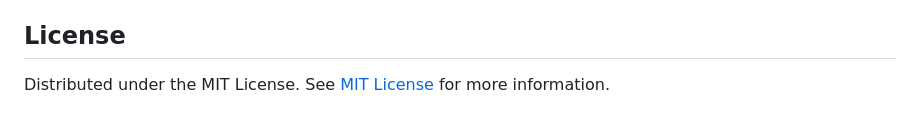
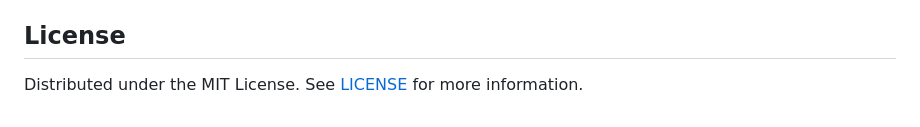
Before and after one commit to edwindarrenhasannudin/Sistem-Pemesanan-Makanan, a Markdown page: README.md, the part around the change. Rendered like a GitHub page.

```diff
--- a/README.md
+++ b/README.md
@@ -338,4 +338,4 @@ Untuk memastikan keamanan aplikasi web yang saya host, saya melakukan beberapa t
 
 ## License
 
-Distributed under the MIT License. See [MIT License](LICENSE) for more information.
+Distributed under the MIT License. See [LICENSE](./LICENSE) for more information.
```
